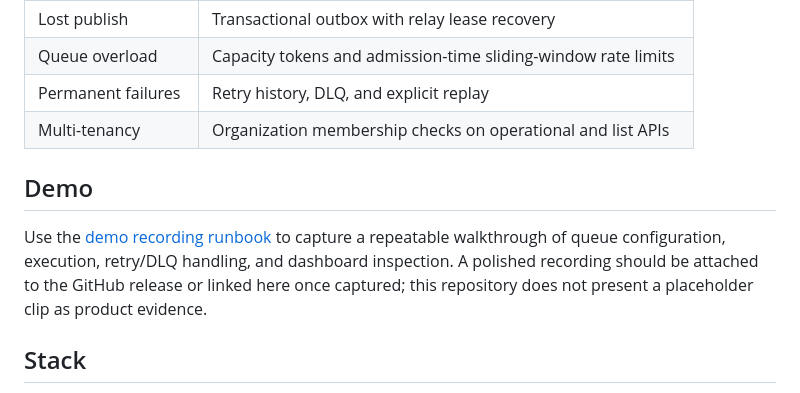
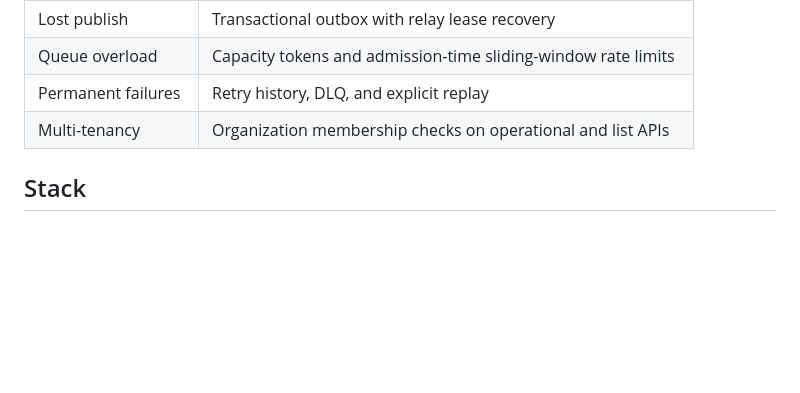
Before and after one commit to Arunkumar06-cmd/distributed-job-scheduler, a Markdown page: README.md, the part around the change. Drawn GitHub-style; blank space fills up the shorter version.

Commit message:
docs: remove demo video references

```diff
--- a/README.md
+++ b/README.md
@@ -31,15 +31,6 @@ This project focuses on the difficult parts of a scheduler rather than a thin qu
 | Queue overload | Capacity tokens and admission-time sliding-window rate limits |
 | Permanent failures | Retry history, DLQ, and explicit replay |
 | Multi-tenancy | Organization membership checks on operational and list APIs |
-
-## Demo
-
-Use the [demo recording runbook](DEMO.md) to capture a repeatable walkthrough
-of queue configuration, execution, retry/DLQ handling, and dashboard
-inspection. A polished recording should be attached to the GitHub release or
-linked here once captured; this repository does not present a placeholder clip
-as product evidence.
-
 
 ## Stack
 
```
Also changed, not shown: DEMO.md (deleted, +0 -104 lines).
